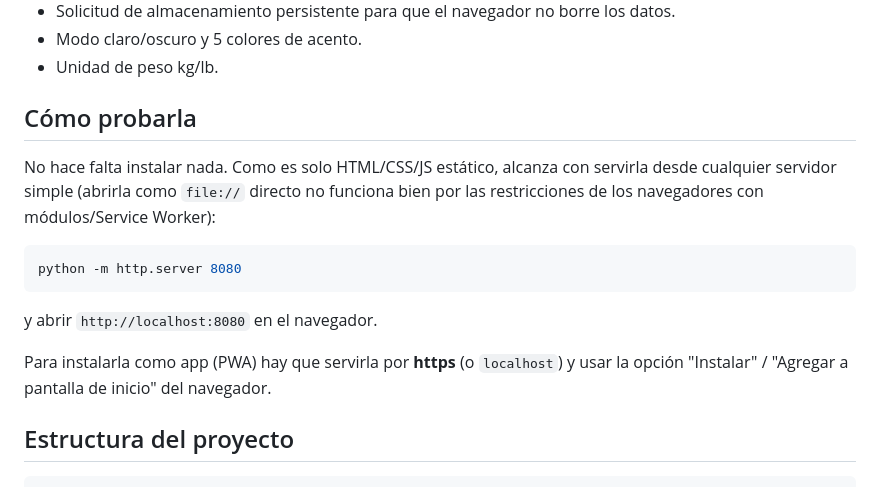
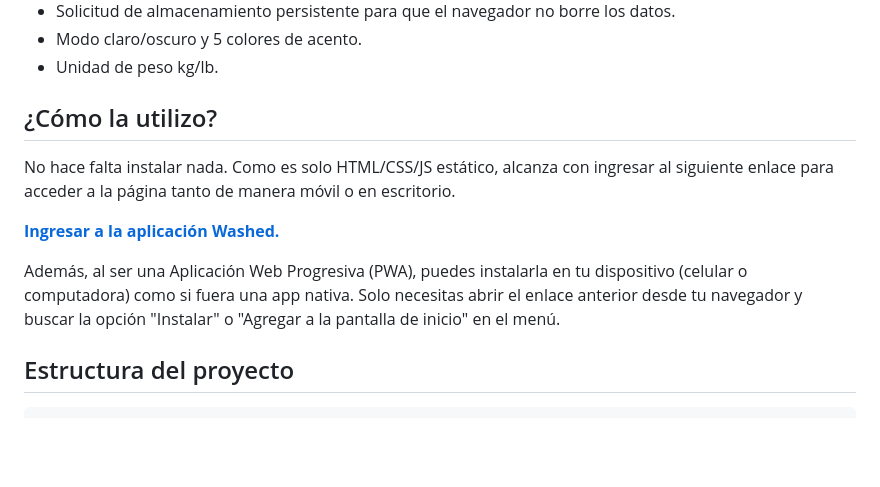
Before and after one commit to juanlambezat/Washed, a Markdown page: README.md, the part around the change. Rendered like a GitHub page; blank space fills up the shorter version.

Commit message:
Modificación del apartado de como usar la aplicación
Cambio de titulo, enlace y texto en general.

````diff
--- a/README.md
+++ b/README.md
@@ -46,17 +46,13 @@ No requiere backend ni cuenta: todo se guarda en el propio dispositivo.
 - Modo claro/oscuro y 5 colores de acento.
 - Unidad de peso kg/lb.
 
-## Cómo probarla
+## ¿Cómo la utilizo?
 
-No hace falta instalar nada. Como es solo HTML/CSS/JS estático, alcanza con servirla desde cualquier servidor simple (abrirla como `file://` directo no funciona bien por las restricciones de los navegadores con módulos/Service Worker):
+No hace falta instalar nada. Como es solo HTML/CSS/JS estático, alcanza con ingresar al siguiente enlace para acceder a la página tanto de manera móvil o en escritorio.
 
-```bash
-python -m http.server 8080
-```
+**[Ingresar a la aplicación Washed.](https://juanlambezat.github.io/Washed/)**
 
-y abrir `http://localhost:8080` en el navegador.
-
-Para instalarla como app (PWA) hay que servirla por **https** (o `localhost`) y usar la opción "Instalar" / "Agregar a pantalla de inicio" del navegador.
+Además, al ser una Aplicación Web Progresiva (PWA), puedes instalarla en tu dispositivo (celular o computadora) como si fuera una app nativa. Solo necesitas abrir el enlace anterior desde tu navegador y buscar la opción "Instalar" o "Agregar a la pantalla de inicio" en el menú.
 
 ## Estructura del proyecto
 
````
